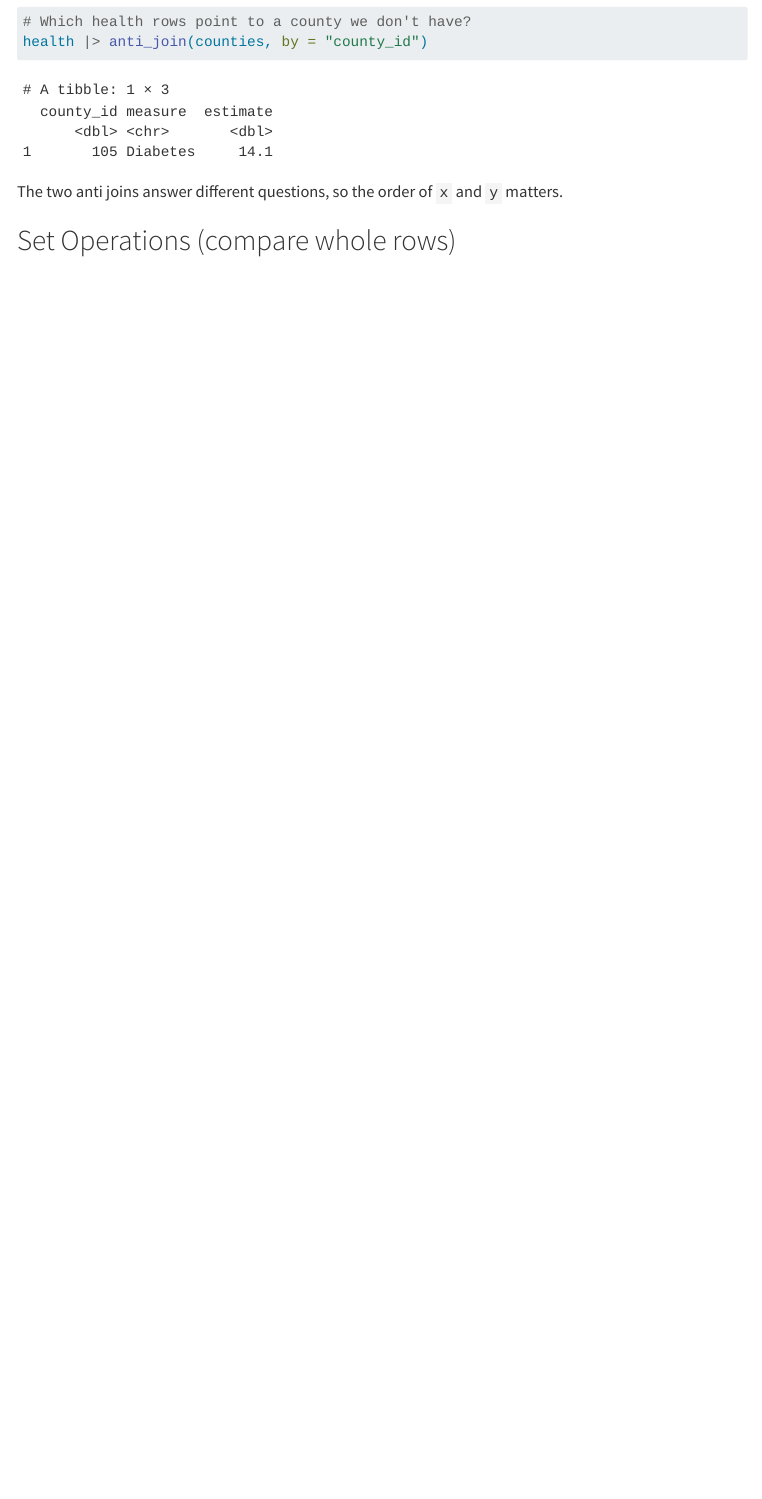
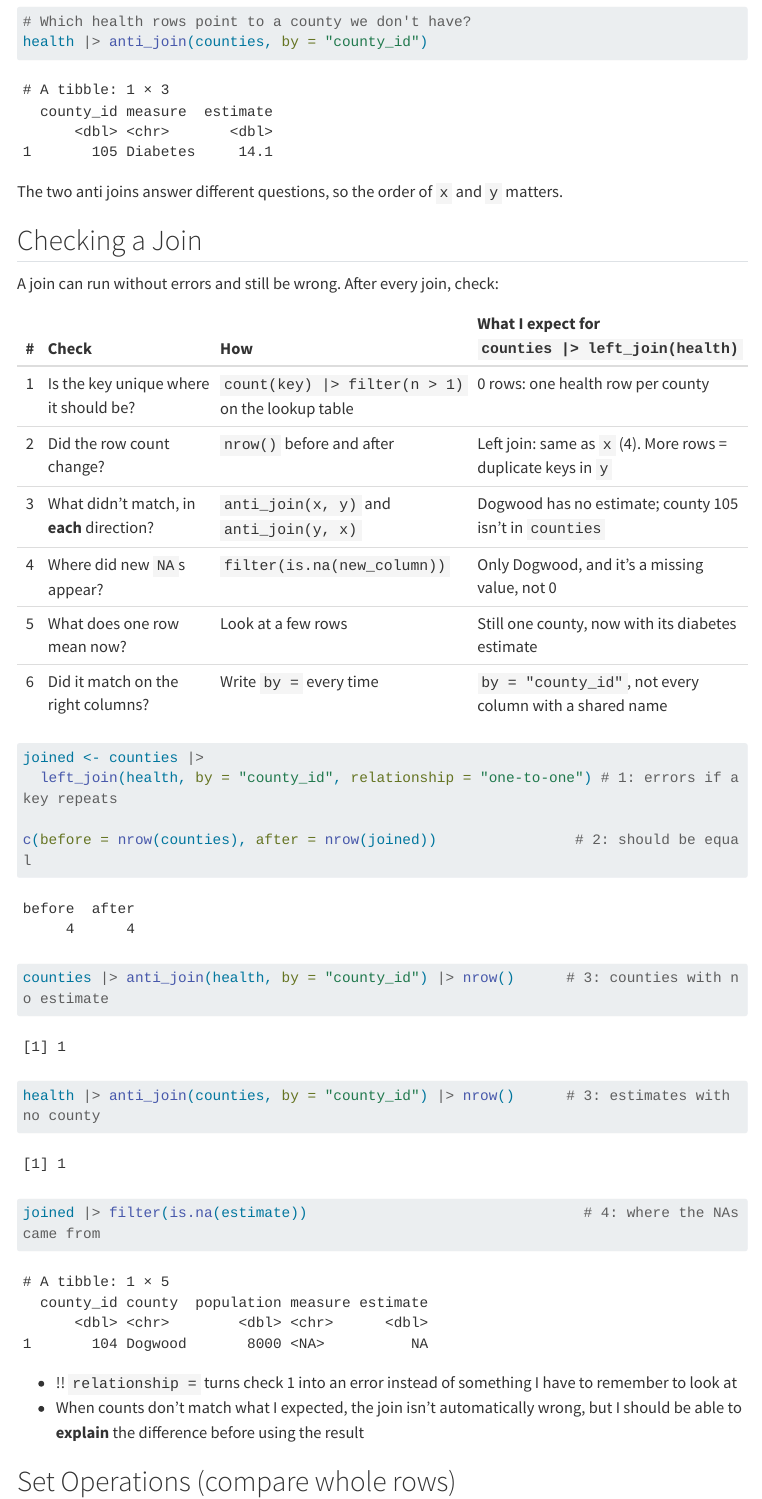
Before and after one commit to DerekNguyenn/cs-notes, a Quarto document (bdata200/joins.qmd): the page in a window 1100 px wide, from 4700 px down. Rendered offline with R 4.5, knitr and Pandoc in place of Quarto, with nearby package versions; menus at the side of the page are left out; long lines of code are wrapped.

Commit message:
Add join checklist

````diff
--- a/bdata200/joins.qmd
+++ b/bdata200/joins.qmd
@@ -140,6 +140,34 @@ health |> anti_join(counties, by = "county_id")
 
 The two anti joins answer different questions, so the order of `x` and `y` matters.
 
+## Checking a Join {#join-checklist}
+
+A join can run without errors and still be wrong. After every join, check:
+
+| \# | Check | How | What I expect for `counties |> left_join(health)` |
+|:--:|:----------------------------|:-----------------------------|:----------------------------------|
+| 1 | Is the key unique where it should be? | `count(key) |> filter(n > 1)` on the lookup table | 0 rows: one health row per county |
+| 2 | Did the row count change? | `nrow()` before and after | Left join: same as `x` (4). More rows = duplicate keys in `y` |
+| 3 | What didn't match, in **each** direction? | `anti_join(x, y)` and `anti_join(y, x)` | Dogwood has no estimate; county 105 isn't in `counties` |
+| 4 | Where did new `NA`s appear? | `filter(is.na(new_column))` | Only Dogwood, and it's a missing value, not 0 |
+| 5 | What does one row mean now? | Look at a few rows | Still one county, now with its diabetes estimate |
+| 6 | Did it match on the right columns? | Write `by =` every time | `by = "county_id"`, not every column with a shared name |
+
+```{r}
+joined <- counties |>
+  left_join(health, by = "county_id", relationship = "one-to-one") # 1: errors if a key repeats
+
+c(before = nrow(counties), after = nrow(joined))                # 2: should be equal
+
+counties |> anti_join(health, by = "county_id") |> nrow()      # 3: counties with no estimate
+health |> anti_join(counties, by = "county_id") |> nrow()      # 3: estimates with no county
+
+joined |> filter(is.na(estimate))                                # 4: where the NAs came from
+```
+
+- !! `relationship =` turns check 1 into an error instead of something I have to remember to look at
+- When counts don't match what I expected, the join isn't automatically wrong, but I should be able to **explain** the difference before using the result
+
 ## Set Operations (compare whole rows)
 
 Set operations need tables with the **same columns** and compare entire rows, not a chosen key.
````
